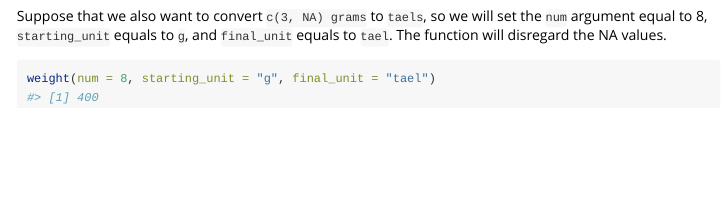
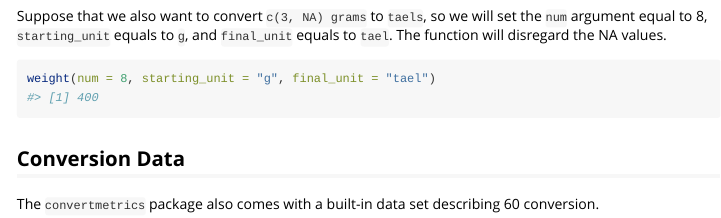
Before and after one commit to ElinorSterner/convertmetrics, an R Markdown document (vignettes/convertmetrics.Rmd): the page in a window 1100 px wide, from 460 px down. Rendered offline with R 4.5, knitr and Pandoc, with nearby package versions.

Commit message:
add dataset description

````diff
--- a/vignettes/convertmetrics.Rmd
+++ b/vignettes/convertmetrics.Rmd
@@ -31,3 +31,7 @@ Suppose that we also want to convert `c(3, NA) grams` to `taels`, so we will set
 ```{r}
 weight(num = 8, starting_unit = "g", final_unit = "tael")
 ```
+
+## Conversion Data
+
+The `convertmetrics` package also comes with a built-in data set describing 60  conversion.
````
